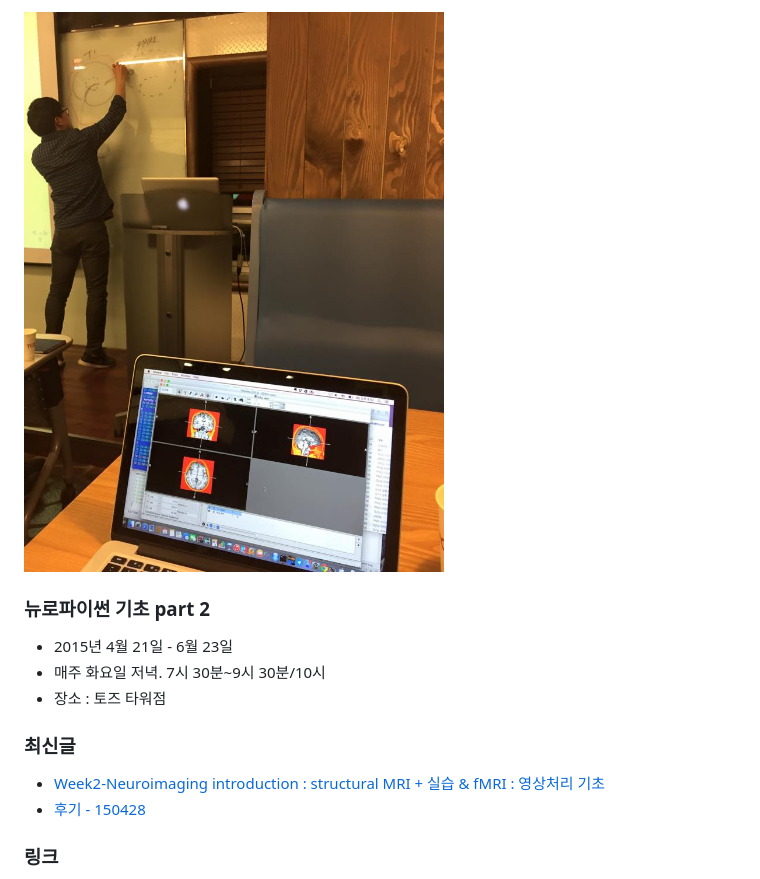
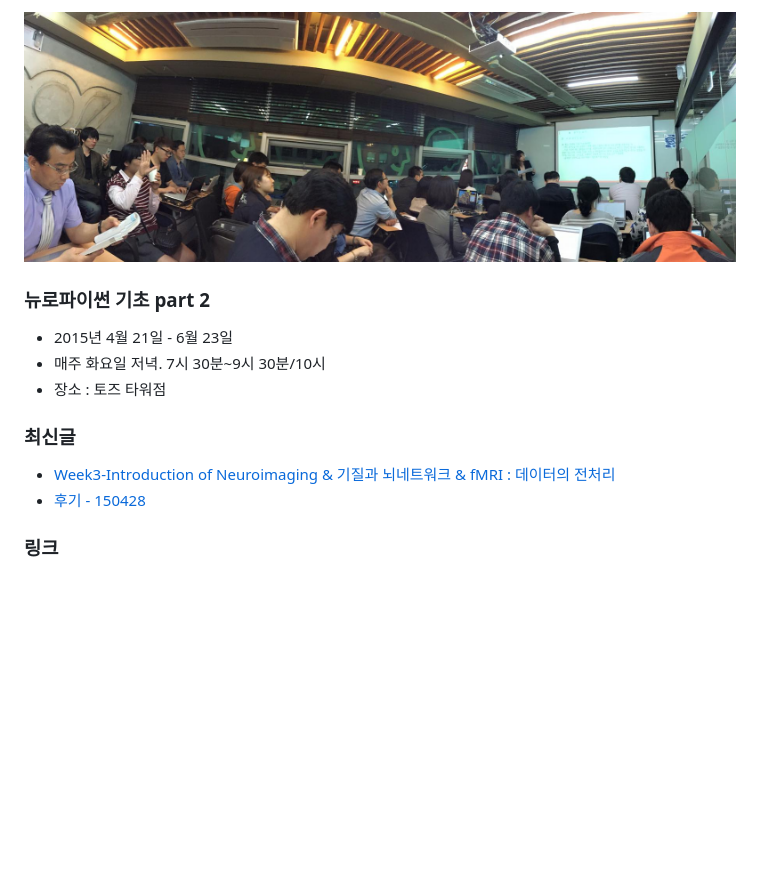
Before and after one commit to biospin/neuropy, a Markdown page: index.md, the part around the change. Drawn GitHub-style; pictures changed too: doc/img/d150512.jpg (added); blank space fills up the shorter version.

Commit message:
파트2/3회차 대문 업데이트

```diff
--- a/index.md
+++ b/index.md
@@ -1,4 +1,4 @@
-![대문](doc/img/d150428.jpg)
+![대문](doc/img/d150512.jpg)
 
 ### 뉴로파이썬 기초 part 2
 - 2015년 4월 21일 - 6월 23일
@@ -6,7 +6,7 @@
 - 장소 : 토즈 타워점
 
 ### 최신글
-- [Week2-Neuroimaging introduction : structural MRI + 실습 & fMRI : 영상처리 기초](doc/part2/study02/d02.md)
+- [Week3-Introduction of Neuroimaging & 기질과 뇌네트워크 & fMRI : 데이터의 전처리](doc/part2/study02/d02.md)
 - [후기 - 150428](doc/afterSchool.md)
 
 ### 링크
```
